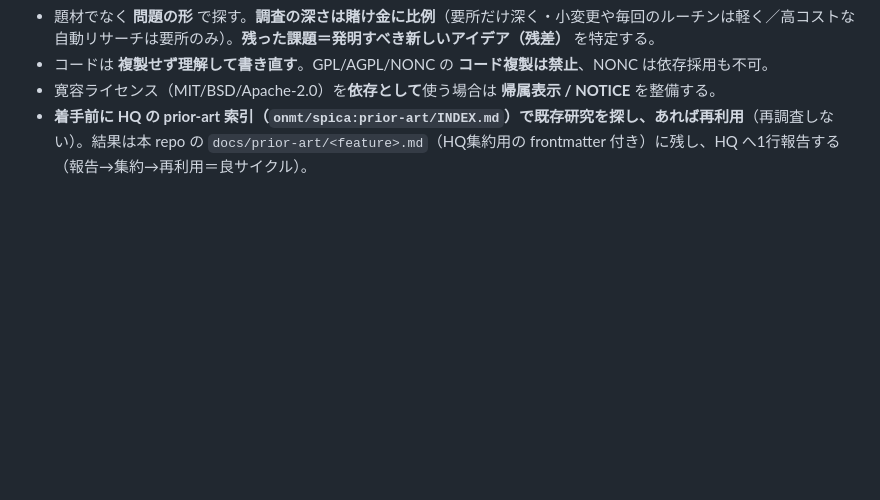
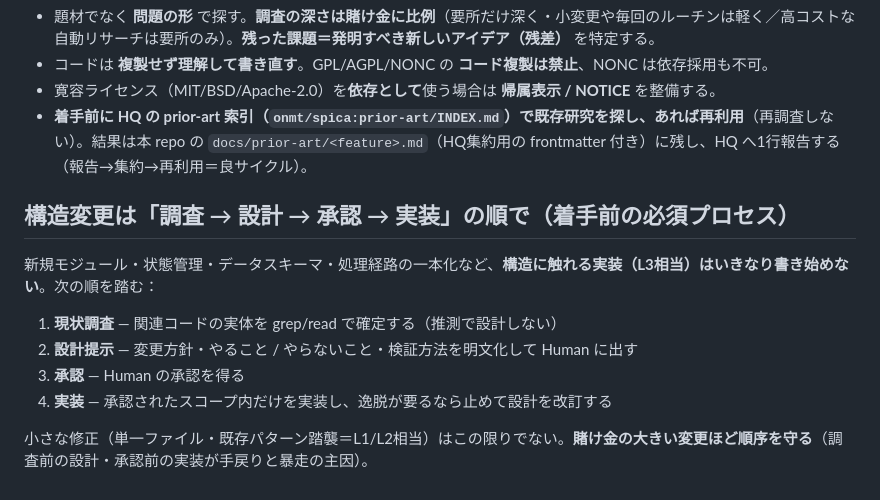
Before and after one commit to onmt/spica-portal, a Markdown page: CLAUDE.md, the part around the change. Rendered like a GitHub page; blank space fills up the shorter version.

Commit message:
chore: sync Spica doctrine block from HQ

```diff
--- a/CLAUDE.md
+++ b/CLAUDE.md
@@ -41,4 +41,15 @@ HQ は `onmt/spica`（`spica-doctrine-learn-from-predecessors.md` ＝恒久原
 - コードは **複製せず理解して書き直す**。GPL/AGPL/NONC の **コード複製は禁止**、NONC は依存採用も不可。
 - 寛容ライセンス（MIT/BSD/Apache-2.0）を**依存として**使う場合は **帰属表示 / NOTICE** を整備する。
 - **着手前に HQ の prior-art 索引（`onmt/spica:prior-art/INDEX.md`）で既存研究を探し、あれば再利用**（再調査しない）。結果は本 repo の `docs/prior-art/<feature>.md`（HQ集約用の frontmatter 付き）に残し、HQ へ1行報告する（報告→集約→再利用＝良サイクル）。
+
+## 構造変更は「調査 → 設計 → 承認 → 実装」の順で（着手前の必須プロセス）
+
+新規モジュール・状態管理・データスキーマ・処理経路の一本化など、**構造に触れる実装（L3相当）はいきなり書き始めない**。次の順を踏む：
+
+1. **現状調査** — 関連コードの実体を grep/read で確定する（推測で設計しない）
+2. **設計提示** — 変更方針・やること / やらないこと・検証方法を明文化して Human に出す
+3. **承認** — Human の承認を得る
+4. **実装** — 承認されたスコープ内だけを実装し、逸脱が要るなら止めて設計を改訂する
+
+小さな修正（単一ファイル・既存パターン踏襲＝L1/L2相当）はこの限りでない。**賭け金の大きい変更ほど順序を守る**（調査前の設計・承認前の実装が手戻りと暴走の主因）。
 <!-- spica-doctrine:end -->
```
